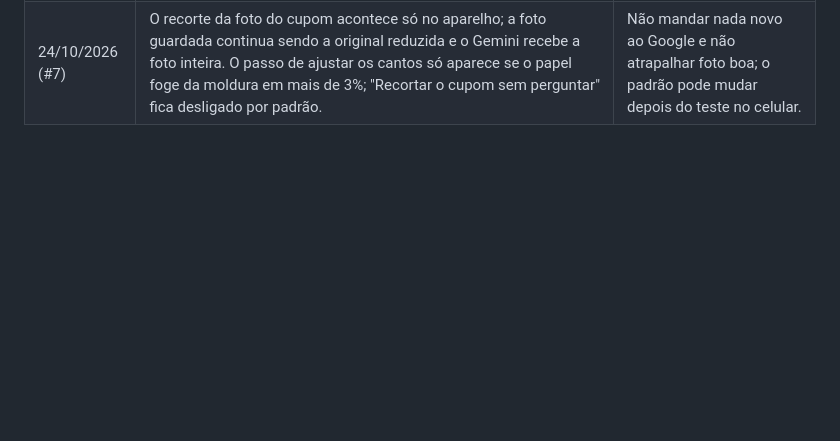
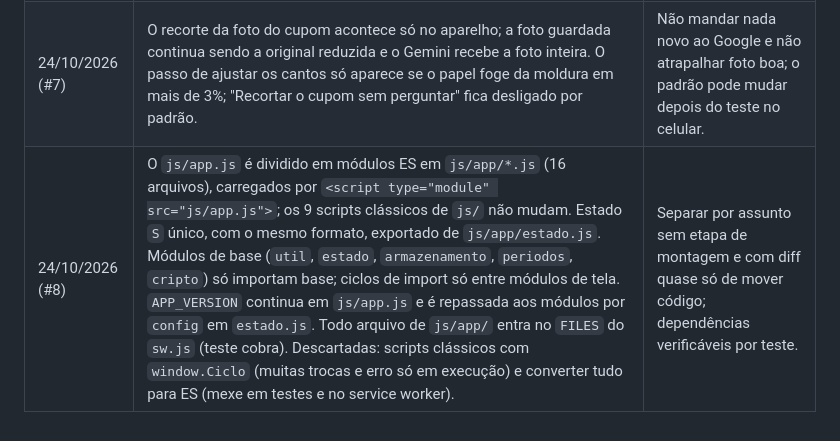
Before and after one commit to jessicadopke/carteira-vales, a Markdown page: DECISOES.md, the part around the change. Rendered like a GitHub page; blank space fills up the shorter version.

```diff
--- a/DECISOES.md
+++ b/DECISOES.md
@@ -22,3 +22,4 @@ Decisões já tomadas sobre o app. Agentes: não mude nenhuma delas sem a Jéssi
 | 23/10/2026 (#6) | Aviso do dia do crédito: bloco "Créditos previstos" no Início com hoje + 3 dias, junto dos avisos de crédito; o botão "Confirmar valor" abre o registro já preenchido e ela sempre confirma. | Cobre o fim de semana sem poluir o Início. |
 | 23/10/2026 (#6) | Notificação do crédito é experimento, sem garantia, só no aparelho (sincronização periódica de 12 h, app instalado, desligada por padrão). O texto é genérico ("Hoje é dia de crédito…"), sem nome, valor ou final; o app grava só data e contagem dos próximos 14 dias em `meta.avisoCredito`, fora do backup e do Drive, e o service worker só lê. | A mensagem aparece na tela bloqueada; sem servidor e sem banco novo. |
 | 24/10/2026 (#7) | O recorte da foto do cupom acontece só no aparelho; a foto guardada continua sendo a original reduzida e o Gemini recebe a foto inteira. O passo de ajustar os cantos só aparece se o papel foge da moldura em mais de 3%; "Recortar o cupom sem perguntar" fica desligado por padrão. | Não mandar nada novo ao Google e não atrapalhar foto boa; o padrão pode mudar depois do teste no celular. |
+| 24/10/2026 (#8) | O `js/app.js` é dividido em módulos ES em `js/app/*.js` (16 arquivos), carregados por `<script type="module" src="js/app.js">`; os 9 scripts clássicos de `js/` não mudam. Estado `S` único, com o mesmo formato, exportado de `js/app/estado.js`. Módulos de base (`util`, `estado`, `armazenamento`, `periodos`, `cripto`) só importam base; ciclos de import só entre módulos de tela. `APP_VERSION` continua em `js/app.js` e é repassada aos módulos por `config` em `estado.js`. Todo arquivo de `js/app/` entra no `FILES` do `sw.js` (teste cobra). Descartadas: scripts clássicos com `window.Ciclo` (muitas trocas e erro só em execução) e converter tudo para ES (mexe em testes e no service worker). | Separar por assunto sem etapa de montagem e com diff quase só de mover código; dependências verificáveis por teste. |
```
Also changed, not shown: specs/8-dividir-app-js.md (added, +189 -0 lines).
